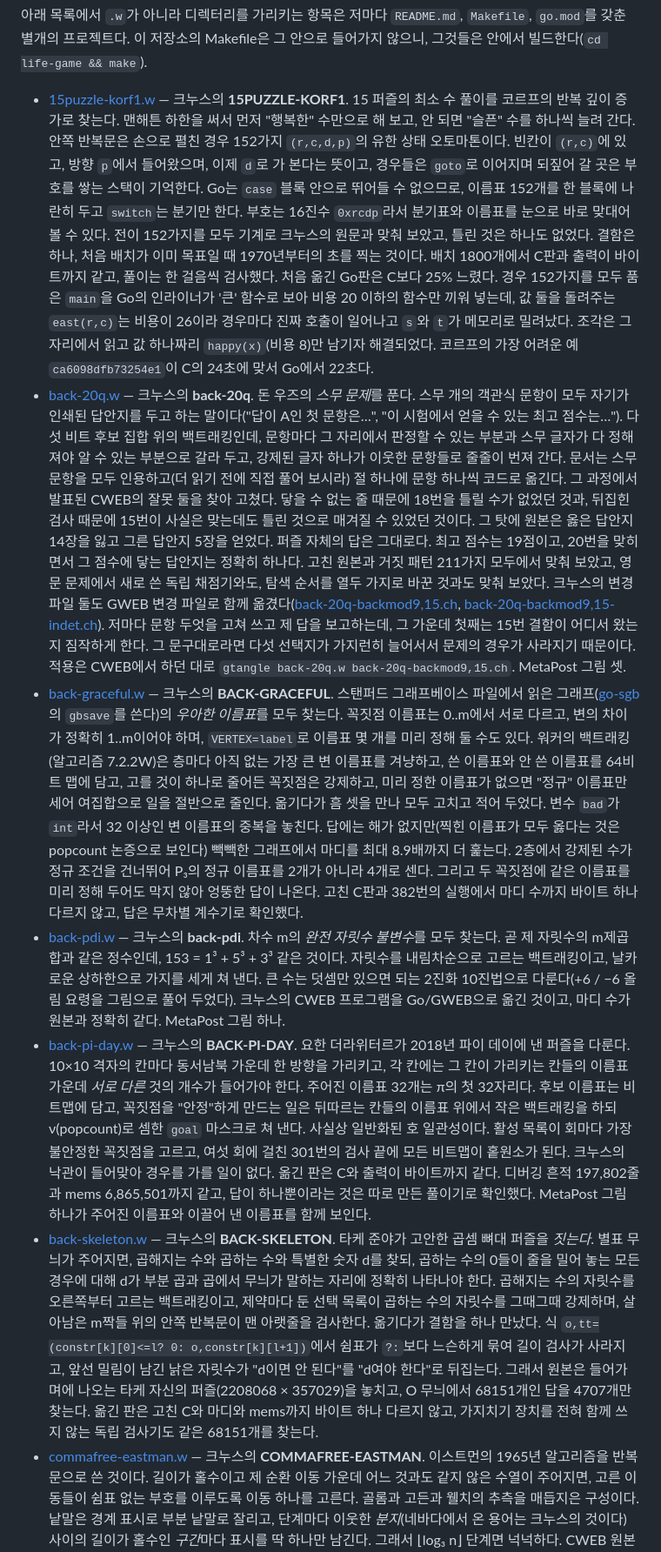
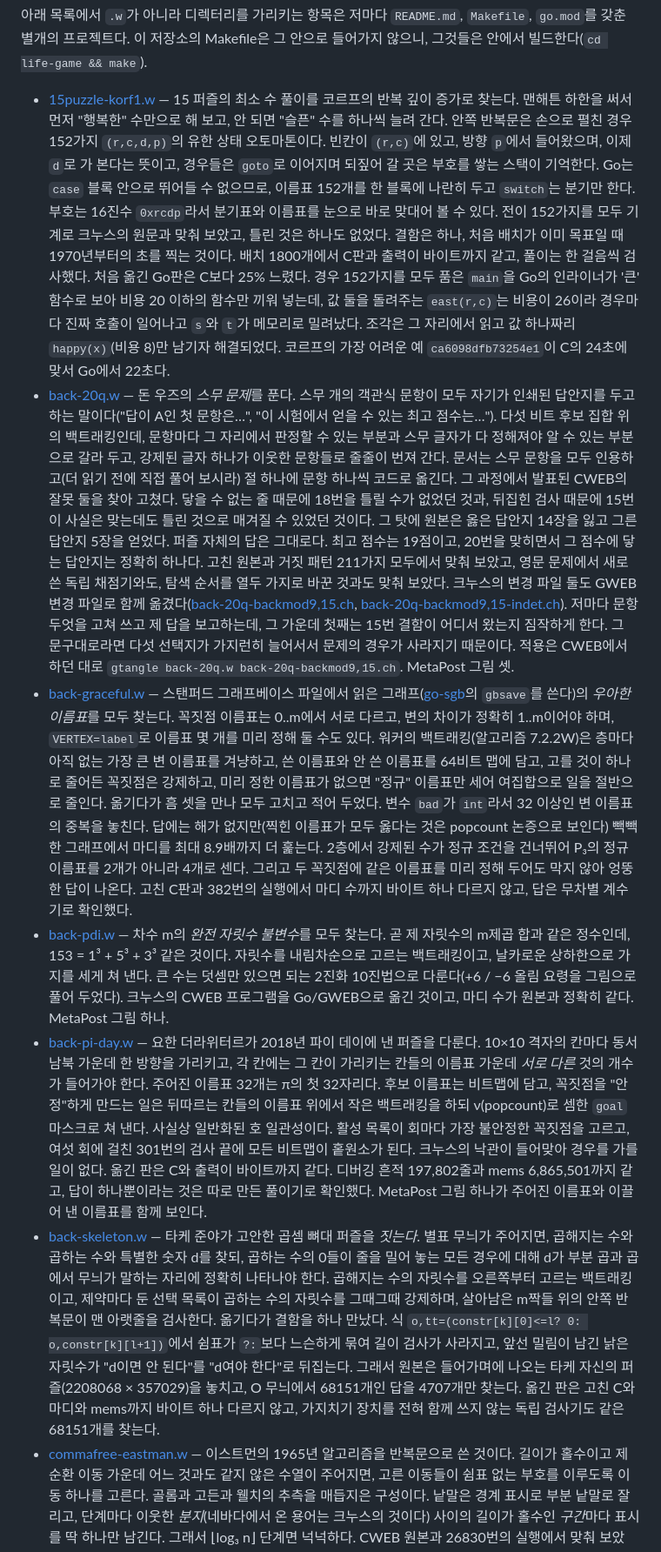
Before and after one commit to sjnam/gweb-examples, a Markdown page: README.md, the part around one of its changes. Shown at 87% size. GitHub-like rendering.

```diff
--- a/README.md
+++ b/README.md
@@ -52,7 +52,7 @@ MetaPost를 그 자리에서 돌린다. 따로 도는 `mpost` 단계도, 중간
 `Makefile`, `go.mod`를 갖춘 별개의 프로젝트다. 이 저장소의 Makefile은 그 안으로
 들어가지 않으니, 그것들은 안에서 빌드한다(`cd life-game && make`).
 
-* [15puzzle-korf1.w](15puzzle-korf1.w) — 크누스의 **15PUZZLE-KORF1**. 15 퍼즐의
+* [15puzzle-korf1.w](15puzzle-korf1.w) — 15 퍼즐의
   최소 수 풀이를 코르프의 반복 깊이 증가로 찾는다. 맨해튼 하한을 써서 먼저
   "행복한" 수만으로 해 보고, 안 되면 "슬픈" 수를 하나씩 늘려 간다. 안쪽 반복문은
   손으로 펼친 경우 152가지 `(r,c,d,p)`의 유한 상태 오토마톤이다. 빈칸이
@@ -69,7 +69,7 @@ MetaPost를 그 자리에서 돌린다. 따로 도는 `mpost` 단계도, 중간
   메모리로 밀려났다. 조각은 그 자리에서 읽고 값 하나짜리 `happy(x)`(비용 8)만
   남기자 해결되었다. 코르프의 가장 어려운 예 `ca6098dfb73254e1`이 C의 24초에
   맞서 Go에서 22초다.
-* [back-20q.w](back-20q.w) — 크누스의 **back-20q**. 돈 우즈의 *스무 문제*를
+* [back-20q.w](back-20q.w) — 돈 우즈의 *스무 문제*를
   푼다. 스무 개의 객관식 문항이 모두 자기가 인쇄된 답안지를 두고 하는
   말이다("답이 A인 첫 문항은…", "이 시험에서 얻을 수 있는 최고 점수는…"). 다섯
   비트 후보 집합 위의 백트래킹인데, 문항마다 그 자리에서 판정할 수 있는 부분과
@@ -89,7 +89,7 @@ MetaPost를 그 자리에서 돌린다. 따로 도는 `mpost` 단계도, 중간
   왔는지 짐작하게 한다. 그 문구대로라면 다섯 선택지가 가지런히 늘어서서 문제의
   경우가 사라지기 때문이다. 적용은 CWEB에서 하던 대로 `gtangle back-20q.w
   back-20q-backmod9,15.ch`. MetaPost 그림 셋.
-* [back-graceful.w](back-graceful.w) — 크누스의 **BACK-GRACEFUL**. 스탠퍼드
+* [back-graceful.w](back-graceful.w) — 스탠퍼드
   그래프베이스 파일에서 읽은 그래프([go-sgb](https://github.com/sjnam/go-sgb)의
   `gbsave`를 쓴다)의 *우아한 이름표*를 모두 찾는다. 꼭짓점 이름표는 0..m에서
   서로 다르고, 변의 차이가 정확히 1..m이어야 하며, `VERTEX=label`로 이름표 몇
@@ -104,13 +104,13 @@ MetaPost를 그 자리에서 돌린다. 따로 도는 `mpost` 단계도, 중간
   꼭짓점에 같은 이름표를 미리 정해 두어도 막지 않아 엉뚱한 답이 나온다. 고친
   C판과 382번의 실행에서 마디 수까지 바이트 하나 다르지 않고, 답은 무차별
   계수기로 확인했다.
-* [back-pdi.w](back-pdi.w) — 크누스의 **back-pdi**. 차수 m의 *완전 자릿수
+* [back-pdi.w](back-pdi.w) — 차수 m의 *완전 자릿수
   불변수*를 모두 찾는다. 곧 제 자릿수의 m제곱 합과 같은 정수인데, 153 = 1³ + 5³ + 3³
   같은 것이다. 자릿수를 내림차순으로 고르는 백트래킹이고, 날카로운
   상하한으로 가지를 세게 쳐 낸다. 큰 수는 덧셈만 있으면 되는 2진화 10진법으로
   다룬다(+6 / −6 올림 요령을 그림으로 풀어 두었다). 크누스의 CWEB 프로그램을
   Go/GWEB으로 옮긴 것이고, 마디 수가 원본과 정확히 같다. MetaPost 그림 하나.
-* [back-pi-day.w](back-pi-day.w) — 크누스의 **BACK-PI-DAY**. 요한 더라위터르가
+* [back-pi-day.w](back-pi-day.w) — 요한 더라위터르가
   2018년 파이 데이에 낸 퍼즐을 다룬다. 10×10 격자의 칸마다 동서남북 가운데 한
   방향을 가리키고, 각 칸에는 그 칸이 가리키는 칸들의 이름표 가운데 *서로 다른*
   것의 개수가 들어가야 한다. 주어진 이름표 32개는 π의 첫 32자리다. 후보 이름표는
@@ -122,7 +122,7 @@ MetaPost를 그 자리에서 돌린다. 따로 도는 `mpost` 단계도, 중간
   흔적 197,802줄과 mems 6,865,501까지 같고, 답이 하나뿐이라는 것은 따로 만든
   풀이기로 확인했다. MetaPost 그림 하나가 주어진 이름표와 이끌어 낸 이름표를
   함께 보인다.
-* [back-skeleton.w](back-skeleton.w) — 크누스의 **BACK-SKELETON**. 타케 준야가
+* [back-skeleton.w](back-skeleton.w) — 타케 준야가
   고안한 곱셈 뼈대 퍼즐을 *짓는다*. 별표 무늬가 주어지면, 곱해지는 수와 곱하는
   수와 특별한 숫자 d를 찾되, 곱하는 수의 0들이 줄을 밀어 놓는 모든 경우에 대해
   d가 부분 곱과 곱에서 무늬가 말하는 자리에 정확히 나타나야 한다. 곱해지는 수의
@@ -135,7 +135,7 @@ MetaPost를 그 자리에서 돌린다. 따로 도는 `mpost` 단계도, 중간
   무늬에서 68151개인 답을 4707개만 찾는다. 옮긴 판은 고친 C와 마디와 mems까지
   바이트 하나 다르지 않고, 가지치기 장치를 전혀 함께 쓰지 않는 독립 검사기도
   같은 68151개를 찾는다.
-* [commafree-eastman.w](commafree-eastman.w) — 크누스의 **COMMAFREE-EASTMAN**.
+* [commafree-eastman.w](commafree-eastman.w) —
   이스트먼의 1965년 알고리즘을 반복문으로 쓴 것이다. 길이가 홀수이고 제 순환
   이동 가운데 어느 것과도 같지 않은 수열이 주어지면, 고른 이동들이 쉼표 없는
   부호를 이루도록 이동 하나를 고른다. 골롬과 고든과 웰치의 추측을 매듭지은
```
Also changed, not shown: other parts of README.md (+18 -18 lines).
